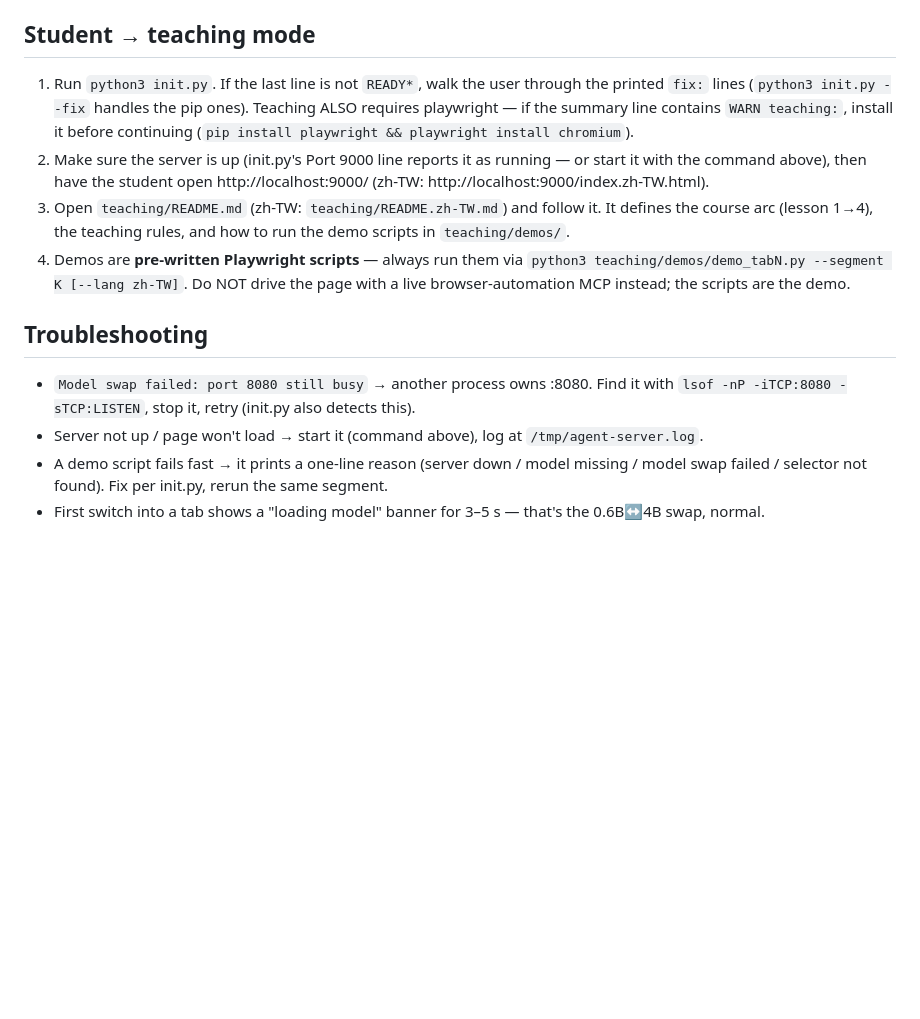
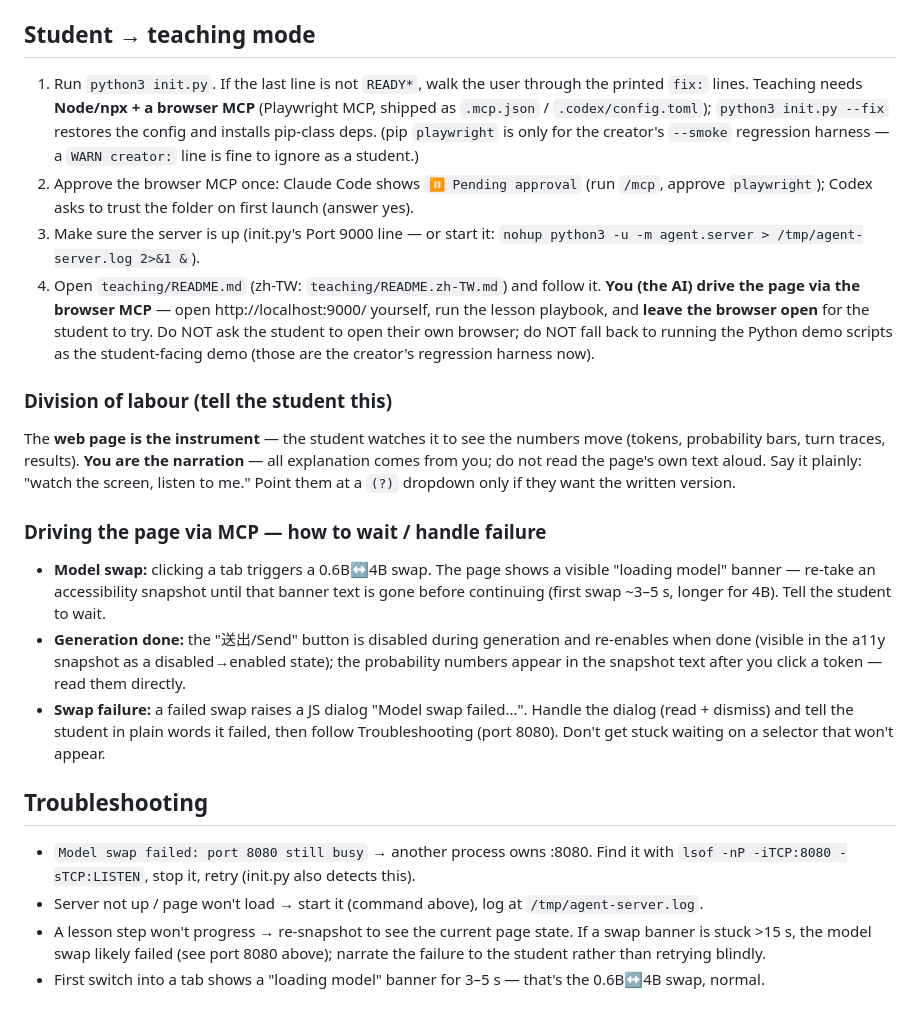
Before and after one commit to NatChung/llm-no-magic, a Markdown page: AGENTS.md, the part around the change. GitHub-like rendering; blank space fills up the shorter version.

Commit message:
docs(agents): student mode drives page via MCP, leaves browser open

```diff
--- a/AGENTS.md
+++ b/AGENTS.md
@@ -34,18 +34,38 @@ use the `.zh-TW` files and reply in 繁體中文).
 ## Student → teaching mode
 
 1. Run `python3 init.py`. If the last line is not `READY*`, walk the user through the
-   printed `fix:` lines (`python3 init.py --fix` handles the pip ones). Teaching ALSO
-   requires playwright — if the summary line contains `WARN teaching:`,
-   install it before continuing (`pip install playwright && playwright install chromium`).
-2. Make sure the server is up (init.py's Port 9000 line reports it as running — or start
-   it with the command above), then have the student open http://localhost:9000/ (zh-TW:
-   http://localhost:9000/index.zh-TW.html).
-3. Open `teaching/README.md` (zh-TW: `teaching/README.zh-TW.md`) and follow it. It
-   defines the course arc (lesson 1→4), the teaching rules, and how to run the demo
-   scripts in `teaching/demos/`.
-4. Demos are **pre-written Playwright scripts** — always run them via
-   `python3 teaching/demos/demo_tabN.py --segment K [--lang zh-TW]`. Do NOT drive the
-   page with a live browser-automation MCP instead; the scripts are the demo.
+   printed `fix:` lines. Teaching needs **Node/npx + a browser MCP** (Playwright MCP,
+   shipped as `.mcp.json` / `.codex/config.toml`); `python3 init.py --fix` restores the
+   config and installs pip-class deps. (pip `playwright` is only for the creator's
+   `--smoke` regression harness — a `WARN creator:` line is fine to ignore as a student.)
+2. Approve the browser MCP once: Claude Code shows `⏸ Pending approval` (run `/mcp`,
+   approve `playwright`); Codex asks to trust the folder on first launch (answer yes).
+3. Make sure the server is up (init.py's Port 9000 line — or start it:
+   `nohup python3 -u -m agent.server > /tmp/agent-server.log 2>&1 &`).
+4. Open `teaching/README.md` (zh-TW: `teaching/README.zh-TW.md`) and follow it. **You (the
+   AI) drive the page via the browser MCP** — open http://localhost:9000/ yourself, run the
+   lesson playbook, and **leave the browser open** for the student to try. Do NOT ask the
+   student to open their own browser; do NOT fall back to running the Python demo scripts as
+   the student-facing demo (those are the creator's regression harness now).
+
+### Division of labour (tell the student this)
+
+The **web page is the instrument** — the student watches it to see the numbers move (tokens,
+probability bars, turn traces, results). **You are the narration** — all explanation comes
+from you; do not read the page's own text aloud. Say it plainly: "watch the screen, listen
+to me." Point them at a `(?)` dropdown only if they want the written version.
+
+### Driving the page via MCP — how to wait / handle failure
+
+- **Model swap:** clicking a tab triggers a 0.6B↔4B swap. The page shows a visible
+  "loading model" banner — re-take an accessibility snapshot until that banner text is gone
+  before continuing (first swap ~3–5 s, longer for 4B). Tell the student to wait.
+- **Generation done:** the "送出/Send" button is disabled during generation and re-enables
+  when done (visible in the a11y snapshot as a disabled→enabled state); the probability
+  numbers appear in the snapshot text after you click a token — read them directly.
+- **Swap failure:** a failed swap raises a JS dialog "Model swap failed…". Handle the
+  dialog (read + dismiss) and tell the student in plain words it failed, then follow
+  Troubleshooting (port 8080). Don't get stuck waiting on a selector that won't appear.
 
 ## Troubleshooting
 
@@ -53,7 +73,8 @@ use the `.zh-TW` files and reply in 繁體中文).
   `lsof -nP -iTCP:8080 -sTCP:LISTEN`, stop it, retry (init.py also detects this).
 - Server not up / page won't load → start it (command above), log at
   `/tmp/agent-server.log`.
-- A demo script fails fast → it prints a one-line reason (server down / model missing /
-  model swap failed / selector not found). Fix per init.py, rerun the same segment.
+- A lesson step won't progress → re-snapshot to see the current page state. If a swap
+  banner is stuck >15 s, the model swap likely failed (see port 8080 above); narrate the
+  failure to the student rather than retrying blindly.
 - First switch into a tab shows a "loading model" banner for 3–5 s — that's the
   0.6B↔4B swap, normal.
```
Also changed, not shown: AGENTS.zh-TW.md (+32 -13 lines).
